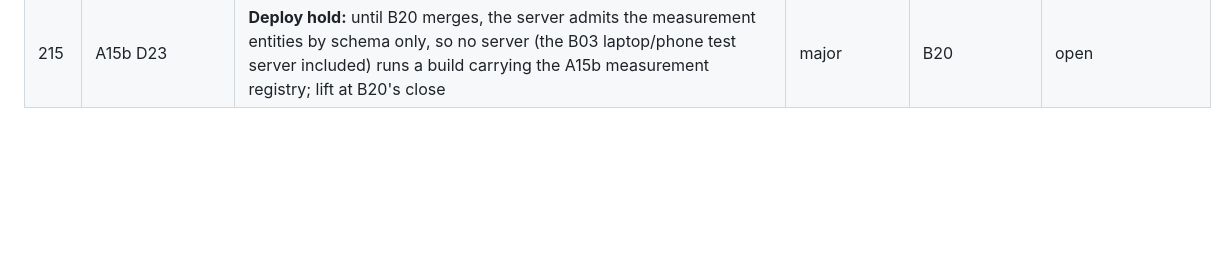
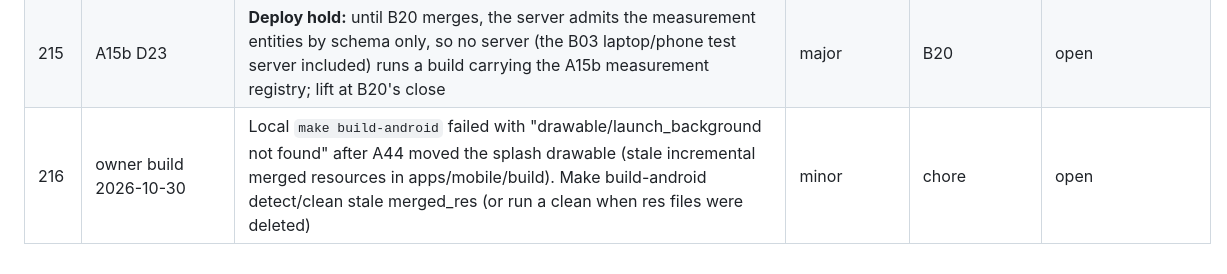
Before and after one commit to Abdelrahman-Hamza1/Fitness-Buddy, a Markdown page: technical-planning/steps/backlog.md, the part around the change. Drawn GitHub-style; blank space fills up the shorter version.

```diff
--- a/technical-planning/steps/backlog.md
+++ b/technical-planning/steps/backlog.md
@@ -194,3 +194,4 @@ Items found during steps that aren't done in that step. The orchestrator adds th
 | 213 | A15b close | Owner real-history sign-off (A15 exit 2, M2 gate in A16): enter the old weigh-ins on the A55 through Progress › Weight graph › Add past weigh-ins (or hand them over), then check the graph with every overlay: "this replaces my note". If many rows get flagged as jumps, say so: a "Keep all" can follow | owner check | owner (A16) | open |
 | 214 | A15b D23 | B20 handoff: server admission of `measurementType`/`measurement` (the M1–M3 validator from `contracts/README.md` §Measurement semantic rules, a Dart-generated corpus with app parity, Testcontainers, security review); card `B20-measurement-sync.md`; A34 depends on B20 | major | B20 | open |
 | 215 | A15b D23 | **Deploy hold:** until B20 merges, the server admits the measurement entities by schema only, so no server (the B03 laptop/phone test server included) runs a build carrying the A15b measurement registry; lift at B20's close | major | B20 | open |
+| 216 | owner build 2026-10-30 | Local `make build-android` failed with "drawable/launch_background not found" after A44 moved the splash drawable (stale incremental merged resources in apps/mobile/build). Make build-android detect/clean stale merged_res (or run a clean when res files were deleted) | minor | chore | open |
```
Also changed, not shown: docs/runbooks/install-a-build.md (+22 -0 lines).
